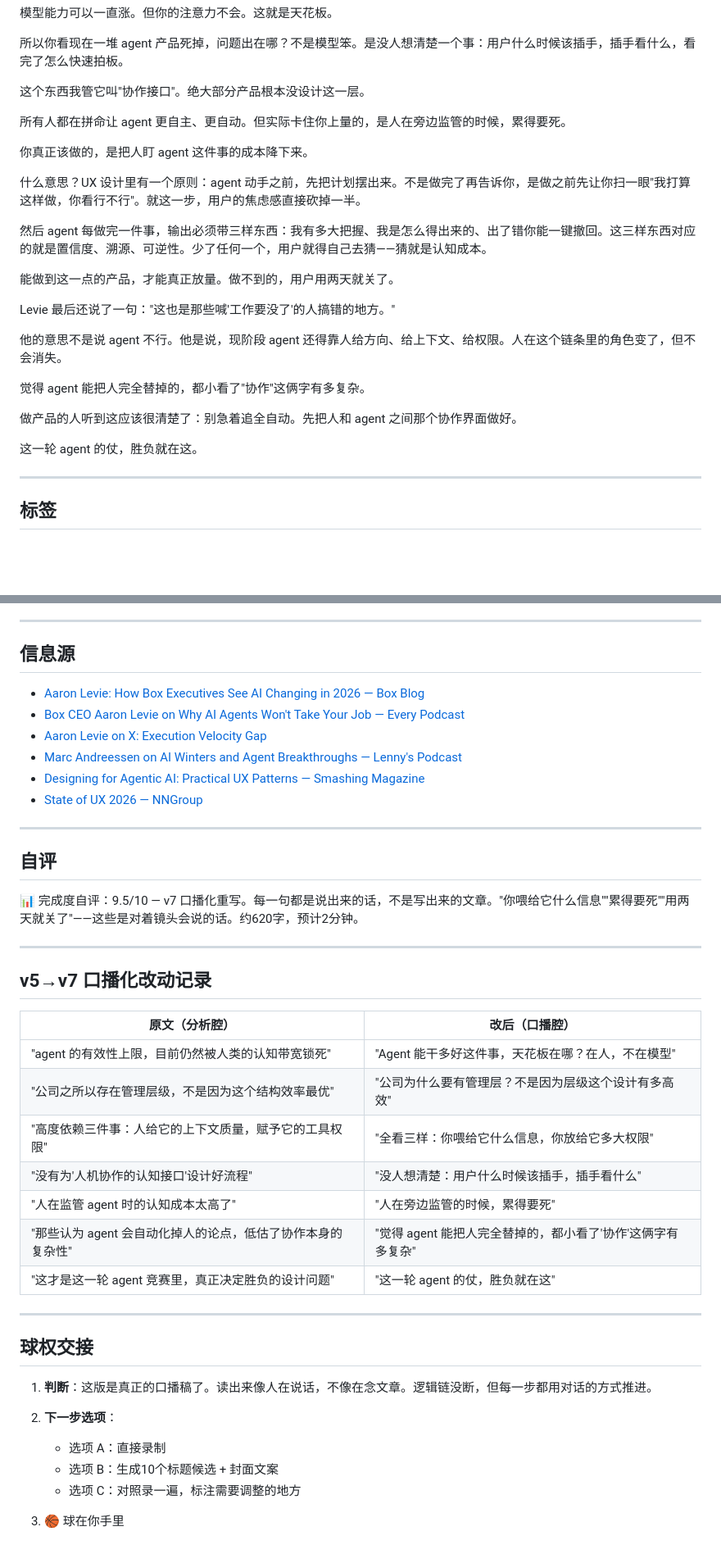
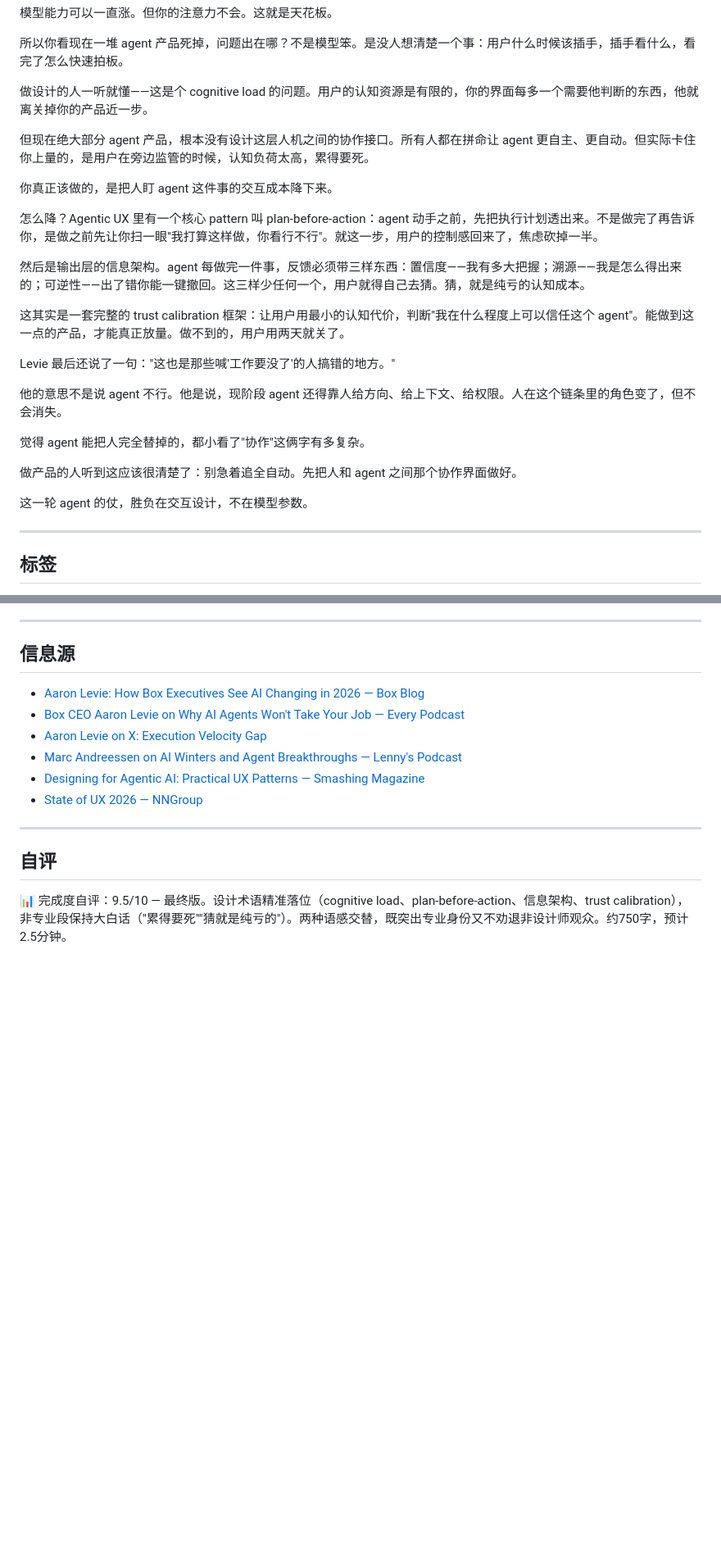
Before and after one commit to Jeorrysyd/workspace-core, a Markdown page: output/video-script-ai-agent-2026.md, 2 parts joined by grey strips. Shown at 82% size. Drawn GitHub-style; blank space fills up the shorter version.

Commit message:
final: v8 最终版 — 设计师视角，专业术语+大白话交替
加入设计专业知识点：
- cognitive load 认知负荷框架
- plan-before-action pattern
- 输出层信息架构（置信度/溯源/可逆性）
- trust calibration 框架
- 收束改为"胜负在交互设计，不在模型参数"

专业处精准，非专业处大白话，形成节奏对比

https://claude.ai/code/session_0111XKhc87Fdpwe2ywgQUy63

```diff
--- a/output/video-script-ai-agent-2026.md
+++ b/output/video-script-ai-agent-2026.md
@@ -40,17 +40,17 @@ Agent 现在也卡在这。它干出来的东西好不好，全看三样：你
 
 所以你看现在一堆 agent 产品死掉，问题出在哪？不是模型笨。是没人想清楚一个事：用户什么时候该插手，插手看什么，看完了怎么快速拍板。
 
-这个东西我管它叫"协作接口"。绝大部分产品根本没设计这一层。
+做设计的人一听就懂——这是个 cognitive load 的问题。用户的认知资源是有限的，你的界面每多一个需要他判断的东西，他就离关掉你的产品近一步。
 
-所有人都在拼命让 agent 更自主、更自动。但实际卡住你上量的，是人在旁边监管的时候，累得要死。
+但现在绝大部分 agent 产品，根本没有设计这层人机之间的协作接口。所有人都在拼命让 agent 更自主、更自动。但实际卡住你上量的，是用户在旁边监管的时候，认知负荷太高，累得要死。
 
-你真正该做的，是把人盯 agent 这件事的成本降下来。
+你真正该做的，是把人盯 agent 这件事的交互成本降下来。
 
-什么意思？UX 设计里有一个原则：agent 动手之前，先把计划摆出来。不是做完了再告诉你，是做之前先让你扫一眼"我打算这样做，你看行不行"。就这一步，用户的焦虑感直接砍掉一半。
+怎么降？Agentic UX 里有一个核心 pattern 叫 plan-before-action：agent 动手之前，先把执行计划透出来。不是做完了再告诉你，是做之前先让你扫一眼"我打算这样做，你看行不行"。就这一步，用户的控制感回来了，焦虑砍掉一半。
 
-然后 agent 每做完一件事，输出必须带三样东西：我有多大把握、我是怎么得出来的、出了错你能一键撤回。这三样东西对应的就是置信度、溯源、可逆性。少了任何一个，用户就得自己去猜——猜就是认知成本。
+然后是输出层的信息架构。agent 每做完一件事，反馈必须带三样东西：置信度——我有多大把握；溯源——我是怎么得出来的；可逆性——出了错你能一键撤回。这三样少任何一个，用户就得自己去猜。猜，就是纯亏的认知成本。
 
-能做到这一点的产品，才能真正放量。做不到的，用户用两天就关了。
+这其实是一套完整的 trust calibration 框架：让用户用最小的认知代价，判断"我在什么程度上可以信任这个 agent"。能做到这一点的产品，才能真正放量。做不到的，用户用两天就关了。
 
 Levie 最后还说了一句："这也是那些喊'工作要没了'的人搞错的地方。"
 
@@ -60,7 +60,7 @@ Levie 最后还说了一句："这也是那些喊'工作要没了'的人搞错
 
 做产品的人听到这应该很清楚了：别急着追全自动。先把人和 agent 之间那个协作界面做好。
 
-这一轮 agent 的仗，胜负就在这。
+这一轮 agent 的仗，胜负在交互设计，不在模型参数。
 
 ---
 
@@ -83,31 +83,4 @@ Levie 最后还说了一句："这也是那些喊'工作要没了'的人搞错
 
 ## 自评
 
-📊 完成度自评：9.5/10 — v7 口播化重写。每一句都是说出来的话，不是写出来的文章。"你喂给它什么信息""累得要死""用两天就关了"——这些是对着镜头会说的话。约620字，预计2分钟。
-
----
-
-## v5→v7 口播化改动记录
-
-| 原文（分析腔） | 改后（口播腔） |
-|---------------|---------------|
-| "agent 的有效性上限，目前仍然被人类的认知带宽锁死" | "Agent 能干多好这件事，天花板在哪？在人，不在模型" |
-| "公司之所以存在管理层级，不是因为这个结构效率最优" | "公司为什么要有管理层？不是因为层级这个设计有多高效" |
-| "高度依赖三件事：人给它的上下文质量，赋予它的工具权限" | "全看三样：你喂给它什么信息，你放给它多大权限" |
-| "没有为'人机协作的认知接口'设计好流程" | "没人想清楚：用户什么时候该插手，插手看什么" |
-| "人在监管 agent 时的认知成本太高了" | "人在旁边监管的时候，累得要死" |
-| "那些认为 agent 会自动化掉人的论点，低估了协作本身的复杂性" | "觉得 agent 能把人完全替掉的，都小看了'协作'这俩字有多复杂" |
-| "这才是这一轮 agent 竞赛里，真正决定胜负的设计问题" | "这一轮 agent 的仗，胜负就在这" |
-
----
-
-## 球权交接
-
-1. **判断**：这版是真正的口播稿了。读出来像人在说话，不像在念文章。逻辑链没断，但每一步都用对话的方式推进。
-
-2. **下一步选项**：
-   - 选项 A：直接录制
-   - 选项 B：生成10个标题候选 + 封面文案
-   - 选项 C：对照录一遍，标注需要调整的地方
-
-3. 🏀 球在你手里
+📊 完成度自评：9.5/10 — 最终版。设计术语精准落位（cognitive load、plan-before-action、信息架构、trust calibration），非专业段保持大白话（"累得要死""猜就是纯亏的"）。两种语感交替，既突出专业身份又不劝退非设计师观众。约750字，预计2.5分钟。
```
Also changed, not shown: other parts of output/video-script-ai-agent-2026.md (+1 -1 lines).
